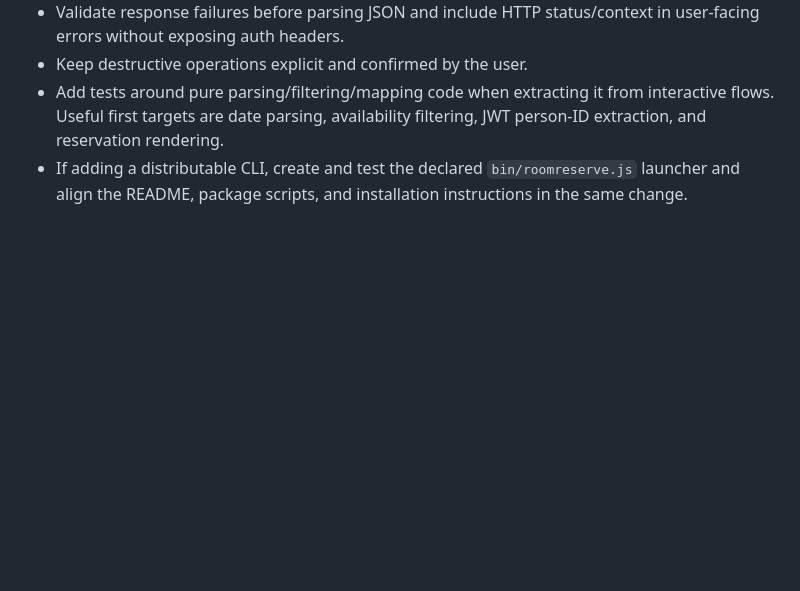
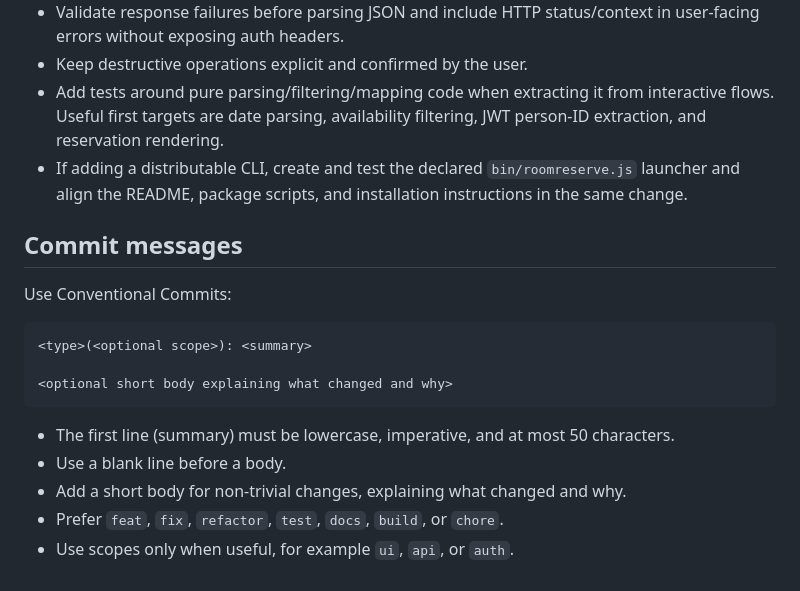
Before and after one commit to arber1108/fhnw-roomReservator, a Markdown page: AGENTS.md, the part around the change. Rendered like a GitHub page; blank space fills up the shorter version.

Commit message:
docs: add commit message conventions
Document Conventional Commit formatting for contributors and
require summaries to stay within 50 characters.

````diff
--- a/AGENTS.md
+++ b/AGENTS.md
@@ -104,3 +104,19 @@ Reservation creation and cancellation target the live FHNW service. Preserve con
 - Keep destructive operations explicit and confirmed by the user.
 - Add tests around pure parsing/filtering/mapping code when extracting it from interactive flows. Useful first targets are date parsing, availability filtering, JWT person-ID extraction, and reservation rendering.
 - If adding a distributable CLI, create and test the declared `bin/roomreserve.js` launcher and align the README, package scripts, and installation instructions in the same change.
+
+## Commit messages
+
+Use Conventional Commits:
+
+```text
+<type>(<optional scope>): <summary>
+
+<optional short body explaining what changed and why>
+```
+
+- The first line (summary) must be lowercase, imperative, and at most 50 characters.
+- Use a blank line before a body.
+- Add a short body for non-trivial changes, explaining what changed and why.
+- Prefer `feat`, `fix`, `refactor`, `test`, `docs`, `build`, or `chore`.
+- Use scopes only when useful, for example `ui`, `api`, or `auth`.
````
